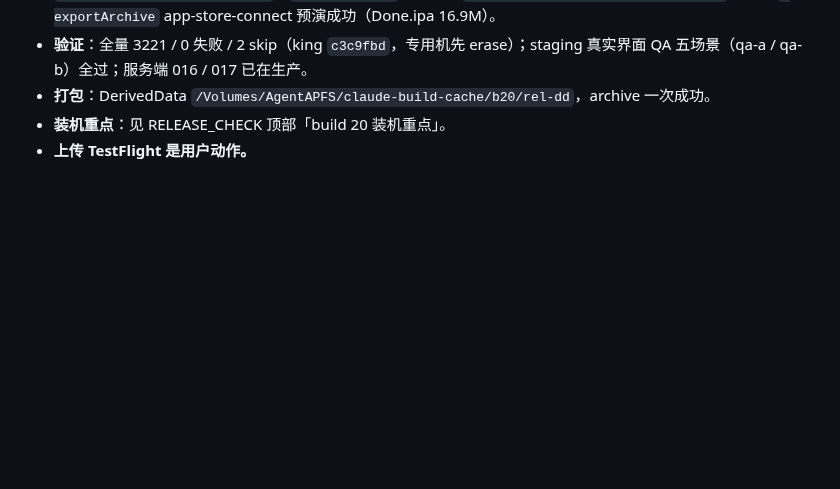
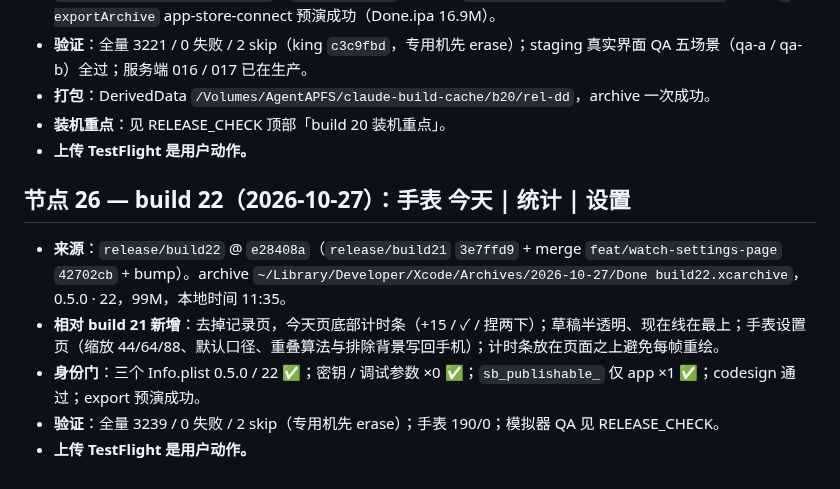
Before and after one commit to MaySong-Mei/Done, a Markdown page: Docs/ARCHIVE_LOG.md, the part around the change. Drawn GitHub-style; blank space fills up the shorter version.

Commit message:
docs(archive): log build 22 — watch Today | Stats | Settings
Co-Authored-By: Claude Opus 5.5 <noreply@anthropic.com>
Claude-Session: https://claude.ai/code/session_012Tk6xyh8NRdDVqYh5y3xxQ

```diff
--- a/Docs/ARCHIVE_LOG.md
+++ b/Docs/ARCHIVE_LOG.md
@@ -360,3 +360,10 @@ build 4 之后两周零 archive。期间四条分支各自跑完独立验证循
 - **打包**：DerivedData `/Volumes/AgentAPFS/claude-build-cache/b20/rel-dd`，archive 一次成功。
 - **装机重点**：见 RELEASE_CHECK 顶部「build 20 装机重点」。
 - **上传 TestFlight 是用户动作。**
+## 节点 26 — build 22（2026-10-27）：手表 今天 | 统计 | 设置
+
+- **来源**：`release/build22` @ `e28408a`（`release/build21` `3e7ffd9` + merge `feat/watch-settings-page` `42702cb` + bump）。archive `~/Library/Developer/Xcode/Archives/2026-10-27/Done build22.xcarchive`，0.5.0 · 22，99M，本地时间 11:35。
+- **相对 build 21 新增**：去掉记录页，今天页底部计时条（+15 / ✓ / 捏两下）；草稿半透明、现在线在最上；手表设置页（缩放 44/64/88、默认口径、重叠算法与排除背景写回手机）；计时条放在页面之上避免每帧重绘。
+- **身份门**：三个 Info.plist 0.5.0 / 22 ✅；密钥 / 调试参数 ×0 ✅；`sb_publishable_` 仅 app ×1 ✅；codesign 通过；export 预演成功。
+- **验证**：全量 3239 / 0 失败 / 2 skip（专用机先 erase）；手表 190/0；模拟器 QA 见 RELEASE_CHECK。
+- **上传 TestFlight 是用户动作。**
```
